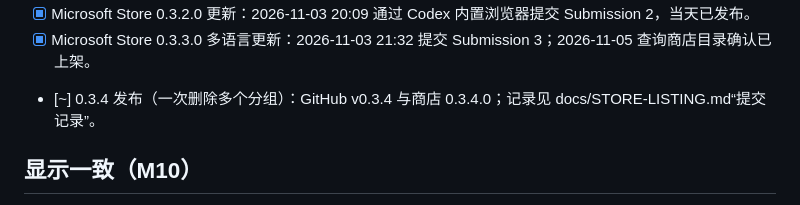
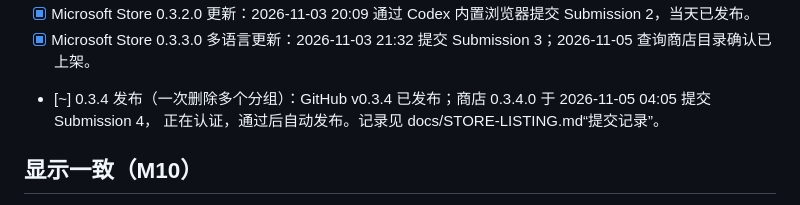
Before and after one commit to Lianzy-Baimiao/FluentCal, a Markdown page: TODO.md, the part around the change. GitHub-like rendering.

```diff
--- a/TODO.md
+++ b/TODO.md
@@ -193,7 +193,8 @@
 - [x] 上架 Microsoft Store：2026-11-03 确认 0.3.1.0（Submission 1）已在商店发布。
 - [x] Microsoft Store 0.3.2.0 更新：2026-11-03 20:09 通过 Codex 内置浏览器提交 Submission 2，当天已发布。
 - [x] Microsoft Store 0.3.3.0 多语言更新：2026-11-03 21:32 提交 Submission 3；2026-11-05 查询商店目录确认已上架。
-- [~] 0.3.4 发布（一次删除多个分组）：GitHub v0.3.4 与商店 0.3.4.0；记录见 docs/STORE-LISTING.md“提交记录”。
+- [~] 0.3.4 发布（一次删除多个分组）：GitHub v0.3.4 已发布；商店 0.3.4.0 于 2026-11-05 04:05 提交 Submission 4，
+      正在认证，通过后自动发布。记录见 docs/STORE-LISTING.md“提交记录”。
 
 ## 显示一致（M10）
 做法：scripts/parity.mjs 用 README 截图的示例数据和固定时刻，在 0.2 浏览器版里截图，同时写出场景文件和单独的壁纸；
```
Also changed, not shown: docs/STORE-LISTING.md (+6 -1 lines).
